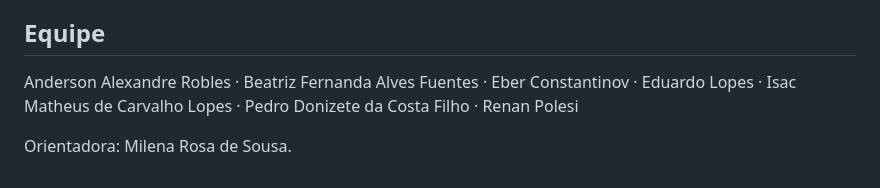
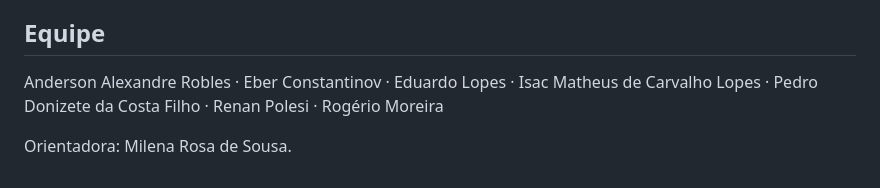
Before and after one commit to eberk9/PI2-Univesp, a Markdown page: README.md, the part around the change. Drawn GitHub-style.

Commit message:
Atualiza equipe no README: sai Beatriz, entra Rogério (#6)
Co-authored-by: Eber Constantinov <eberk9@gmail.com>
Co-authored-by: Claude Opus 5.5 <noreply@anthropic.com>

```diff
--- a/README.md
+++ b/README.md
@@ -114,8 +114,8 @@ Filtros de `GET /encomendas`: `?situacao=&unidade=&de=&ate=&q=`.
 
 ## Equipe
 
-Anderson Alexandre Robles · Beatriz Fernanda Alves Fuentes · Eber Constantinov ·
-Eduardo Lopes · Isac Matheus de Carvalho Lopes · Pedro Donizete da Costa Filho ·
-Renan Polesi
+Anderson Alexandre Robles · Eber Constantinov · Eduardo Lopes ·
+Isac Matheus de Carvalho Lopes · Pedro Donizete da Costa Filho · Renan Polesi ·
+Rogério Moreira
 
 Orientadora: Milena Rosa de Sousa.
```
